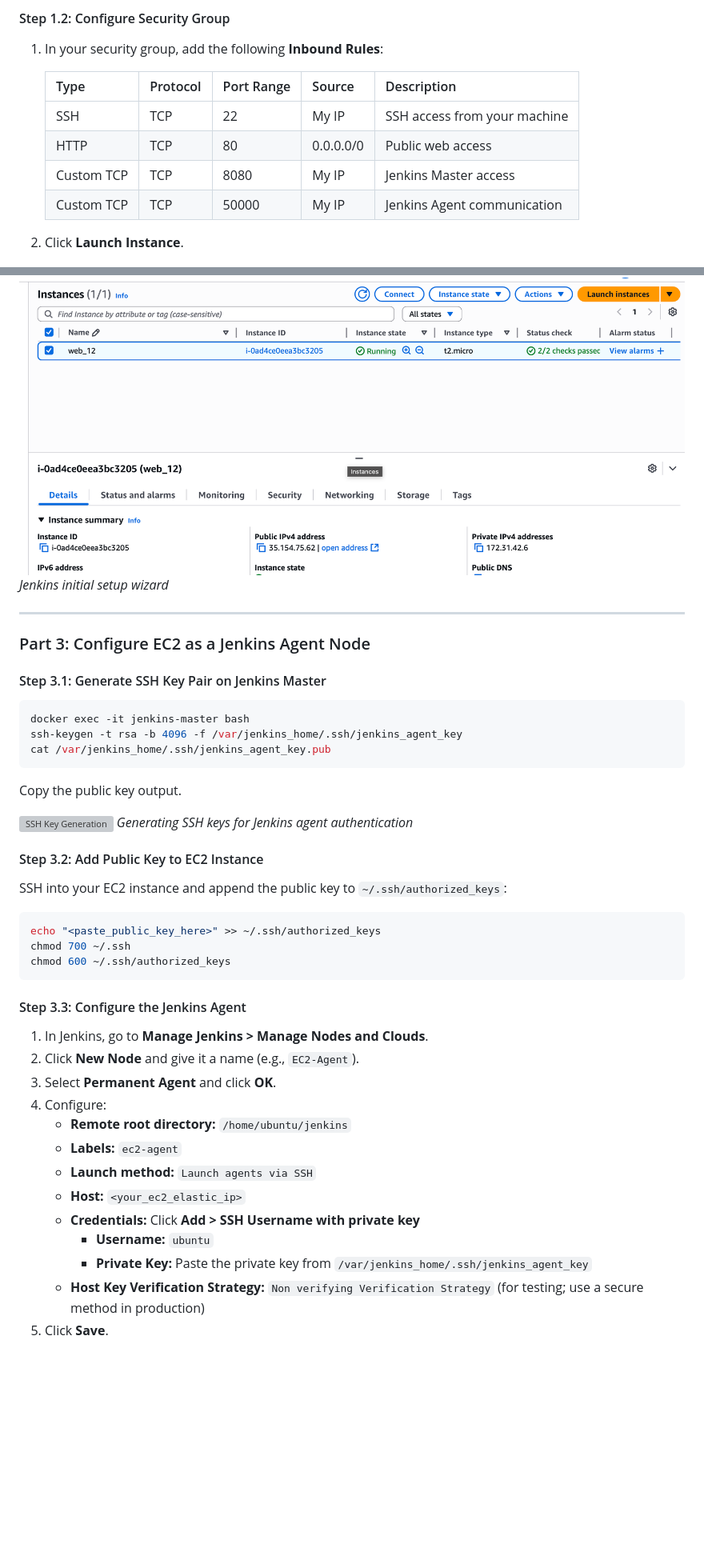
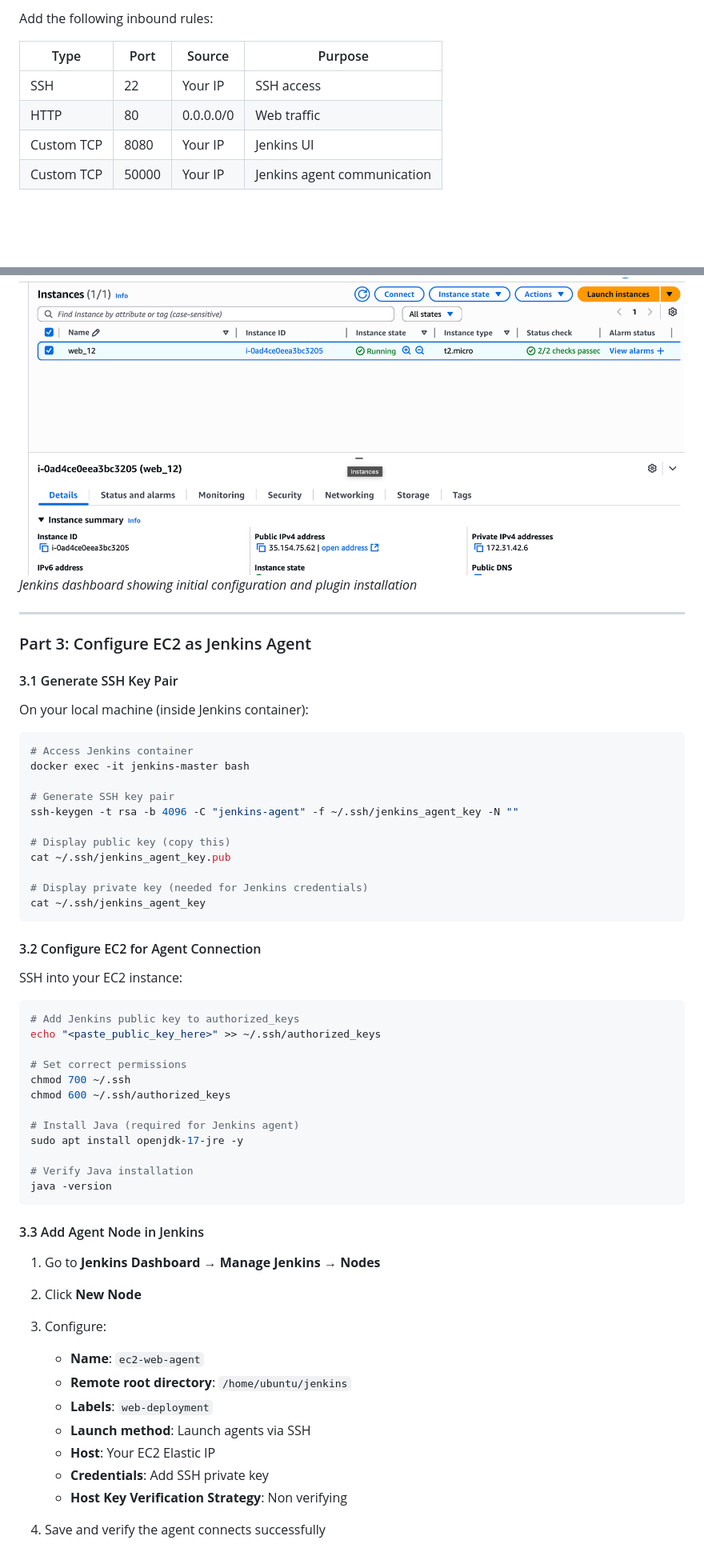
Before and after one commit to Kunal061/ci-cd-aws-static-hosting, a Markdown page: README.md, 2 parts joined by grey strips. Shown at 80% size. Drawn GitHub-style; blank space fills up the shorter version; grey boxes are pictures that could not be loaded.

````diff
--- a/README.md
+++ b/README.md
@@ -103,15 +102,11 @@ Before starting, ensure you have the following:
 
-#### Step 1.2: Configure Security Group
+Add the following inbound rules:
 
-1.  In your security group, add the following **Inbound Rules**:
-
-    | Type         | Protocol | Port Range | Source      | Description                  |
-    | ------------ | -------- | ---------- | ----------- | ---------------------------- |
-    | SSH          | TCP      | 22         | My IP       | SSH access from your machine |
-    | HTTP         | TCP      | 80         | 0.0.0.0/0   | Public web access            |
-    | Custom TCP   | TCP      | 8080       | My IP       | Jenkins Master access        |
-    | Custom TCP   | TCP      | 50000      | My IP       | Jenkins Agent communication  |
-
-2.  Click **Launch Instance**.
+| Type | Port | Source | Purpose |
+|------|------|--------|----------|
+| SSH | 22 | Your IP | SSH access |
+| HTTP | 80 | 0.0.0.0/0 | Web traffic |
+| Custom TCP | 8080 | Your IP | Jenkins UI |
+| Custom TCP | 50000 | Your IP | Jenkins agent communication |
 
 ![Security Group Configuration](assets/screenshot-2025-10-16-18-26-06.png)
@@ -189,48 +189,61 @@ This command:
 
 ![Jenkins Initial Setup](assets/screenshot-2025-10-16-18-26-33.png)
-*Jenkins initial setup wizard*
+*Jenkins dashboard showing initial configuration and plugin installation*
 
 ---
 
-### Part 3: Configure EC2 as a Jenkins Agent Node
+### Part 3: Configure EC2 as Jenkins Agent
 
-#### Step 3.1: Generate SSH Key Pair on Jenkins Master
+#### 3.1 Generate SSH Key Pair
+
+On your local machine (inside Jenkins container):
 
 ```bash
+# Access Jenkins container
 docker exec -it jenkins-master bash
-ssh-keygen -t rsa -b 4096 -f /var/jenkins_home/.ssh/jenkins_agent_key
-cat /var/jenkins_home/.ssh/jenkins_agent_key.pub
+
+# Generate SSH key pair
+ssh-keygen -t rsa -b 4096 -C "jenkins-agent" -f ~/.ssh/jenkins_agent_key -N ""
+
+# Display public key (copy this)
+cat ~/.ssh/jenkins_agent_key.pub
+
+# Display private key (needed for Jenkins credentials)
+cat ~/.ssh/jenkins_agent_key
 ```
 
-Copy the public key output.
+#### 3.2 Configure EC2 for Agent Connection
 
-![SSH Key Generation](assets/ssh-keys.png)
-*Generating SSH keys for Jenkins agent authentication*
-
-#### Step 3.2: Add Public Key to EC2 Instance
-
-SSH into your EC2 instance and append the public key to `~/.ssh/authorized_keys`:
+SSH into your EC2 instance:
 
 ```bash
+# Add Jenkins public key to authorized_keys
 echo "<paste_public_key_here>" >> ~/.ssh/authorized_keys
+
+# Set correct permissions
 chmod 700 ~/.ssh
 chmod 600 ~/.ssh/authorized_keys
+
+# Install Java (required for Jenkins agent)
+sudo apt install openjdk-17-jre -y
+
+# Verify Java installation
+java -version
 ```
 
-#### Step 3.3: Configure the Jenkins Agent
+#### 3.3 Add Agent Node in Jenkins
 
-1.  In Jenkins, go to **Manage Jenkins > Manage Nodes and Clouds**.
-2.  Click **New Node** and give it a name (e.g., `EC2-Agent`).
-3.  Select **Permanent Agent** and click **OK**.
-4.  Configure:
-    *   **Remote root directory:** `/home/ubuntu/jenkins`
-    *   **Labels:** `ec2-agent`
-    *   **Launch method:** `Launch agents via SSH`
-    *   **Host:** `<your_ec2_elastic_ip>`
-    *   **Credentials:** Click **Add > SSH Username with private key**
-        *   **Username:** `ubuntu`
-        *   **Private Key:** Paste the private key from `/var/jenkins_home/.ssh/jenkins_agent_key`
-    *   **Host Key Verification Strategy:** `Non verifying Verification Strategy` (for testing; use a secure method in production)
-5.  Click **Save**.
+1. Go to **Jenkins Dashboard** → **Manage Jenkins** → **Nodes**
+2. Click **New Node**
+3. Configure:
+   - **Name**: `ec2-web-agent`
+   - **Remote root directory**: `/home/ubuntu/jenkins`
+   - **Labels**: `web-deployment`
+   - **Launch method**: Launch agents via SSH
+   - **Host**: Your EC2 Elastic IP
+   - **Credentials**: Add SSH private key
+   - **Host Key Verification Strategy**: Non verifying
+
+4. Save and verify the agent connects successfully
 
 ![Jenkins Agent Configuration](assets/screenshot-2025-10-16-18-26-47.png)
````
Also changed, not shown: other parts of README.md (+247 -140 lines).
